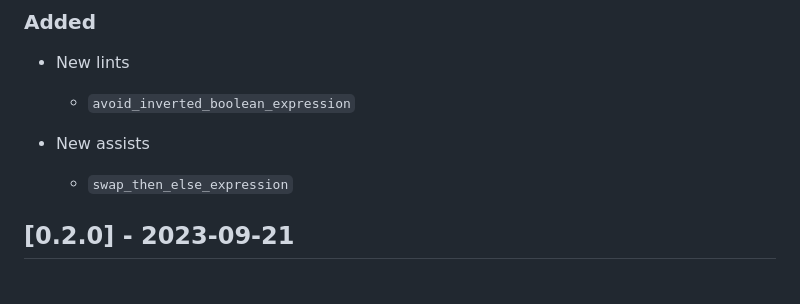
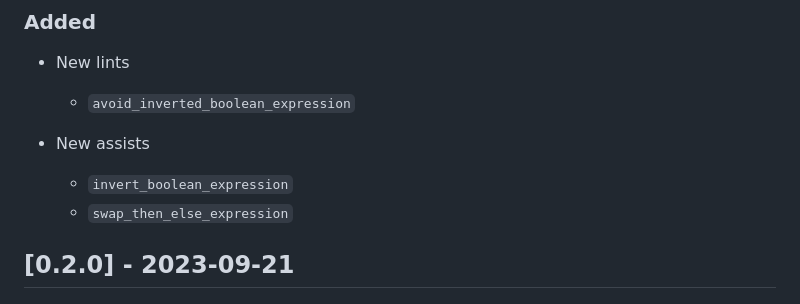
Before and after one commit to charlescyt/pyramid_lint, a Markdown page: CHANGELOG.md, the part around the change. Rendered like a GitHub page.

```diff
--- a/CHANGELOG.md
+++ b/CHANGELOG.md
@@ -10,6 +10,7 @@
   - `avoid_inverted_boolean_expression`
 
 - New assists
+  - `invert_boolean_expression`
   - `swap_then_else_expression`
 
 ## [0.2.0] - 2023-09-21
```
Also changed, not shown: README.md (+7 -0 lines), resources/invert_boolean_expression.gif (added), 5 other files.
